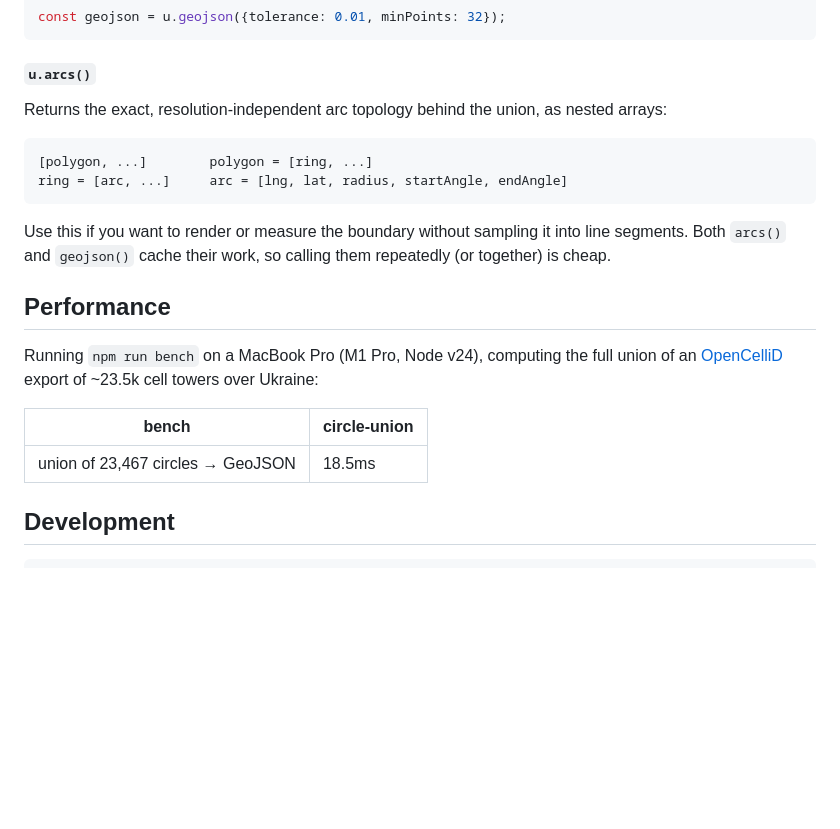
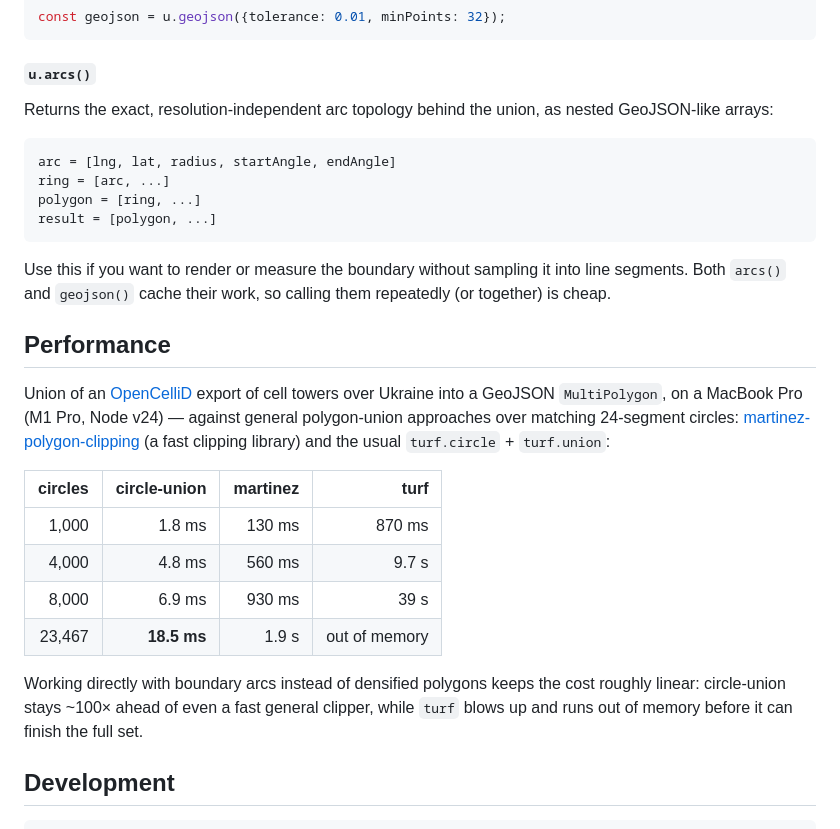
Before and after one commit to mourner/circle-union, a Markdown page: README.md, the part around the change. Drawn GitHub-style; blank space fills up the shorter version.

Commit message:
update benchmark numbers

````diff
--- a/README.md
+++ b/README.md
@@ -60,22 +60,29 @@ const geojson = u.geojson({tolerance: 0.01, minPoints: 32});
 
 #### `u.arcs()`
 
-Returns the exact, resolution-independent arc topology behind the union, as nested arrays:
+Returns the exact, resolution-independent arc topology behind the union, as nested GeoJSON-like arrays:
 
 ```
-[polygon, ...]        polygon = [ring, ...]
-ring = [arc, ...]     arc = [lng, lat, radius, startAngle, endAngle]
+arc = [lng, lat, radius, startAngle, endAngle]
+ring = [arc, ...]
+polygon = [ring, ...]
+result = [polygon, ...]
 ```
 
 Use this if you want to render or measure the boundary without sampling it into line segments. Both `arcs()` and `geojson()` cache their work, so calling them repeatedly (or together) is cheap.
 
 ## Performance
 
-Running `npm run bench` on a MacBook Pro (M1 Pro, Node v24), computing the full union of an [OpenCelliD](https://opencellid.org) export of ~23.5k cell towers over Ukraine:
+Union of an [OpenCelliD](https://opencellid.org) export of cell towers over Ukraine into a GeoJSON `MultiPolygon`, on a MacBook Pro (M1 Pro, Node v24) — against general polygon-union approaches over matching 24-segment circles: [martinez-polygon-clipping](https://github.com/w8r/martinez) (a fast clipping library) and the usual `turf.circle` + `turf.union`:
 
-bench | circle-union
---- | ---
-union of 23,467 circles → GeoJSON | 18.5ms
+circles | circle-union | martinez | turf
+--: | --: | --: | --:
+1,000 | 1.8 ms | 130 ms | 870 ms
+4,000 | 4.8 ms | 560 ms | 9.7 s
+8,000 | 6.9 ms | 930 ms | 39 s
+23,467 | **18.5 ms** | 1.9 s | out of memory
+
+Working directly with boundary arcs instead of densified polygons keeps the cost roughly linear: circle-union stays ~100× ahead of even a fast general clipper, while `turf` blows up and runs out of memory before it can finish the full set.
 
 ## Development
 
````
